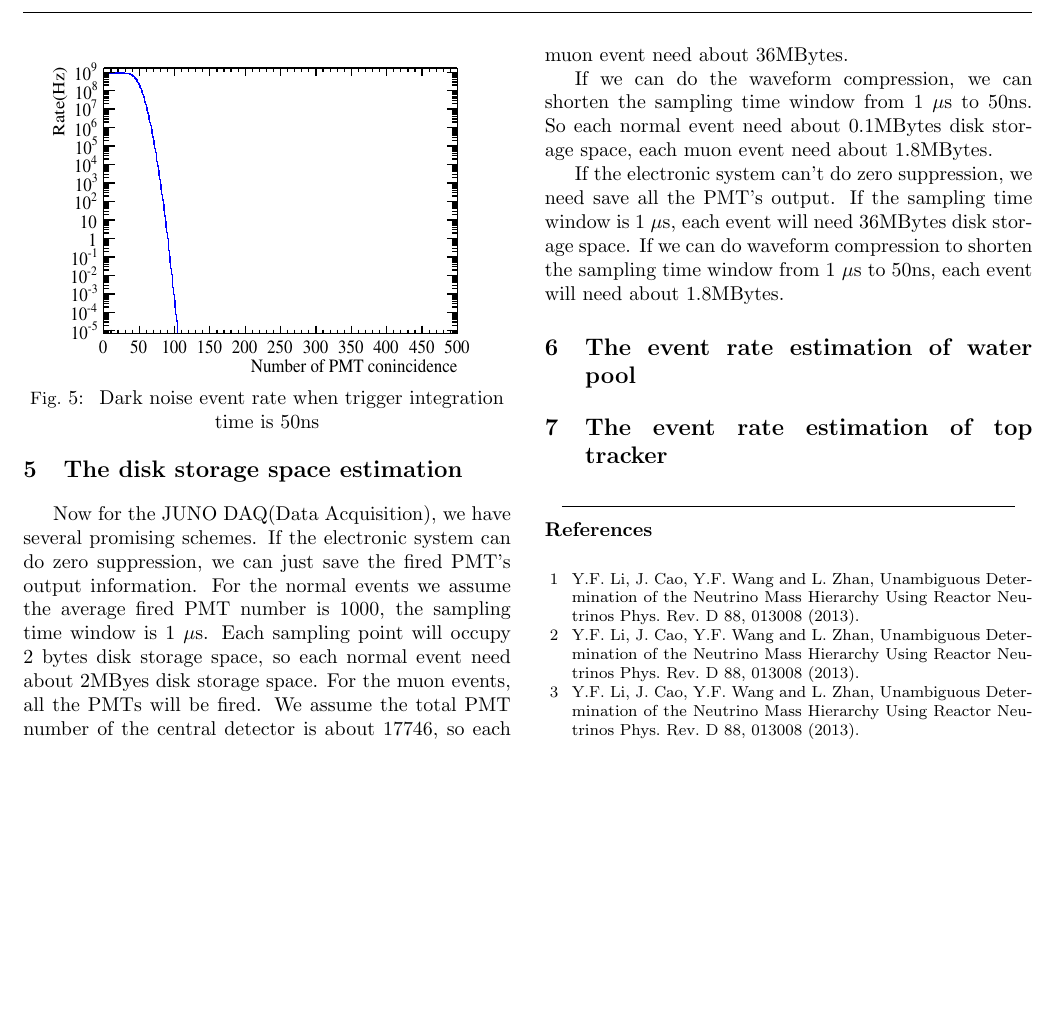
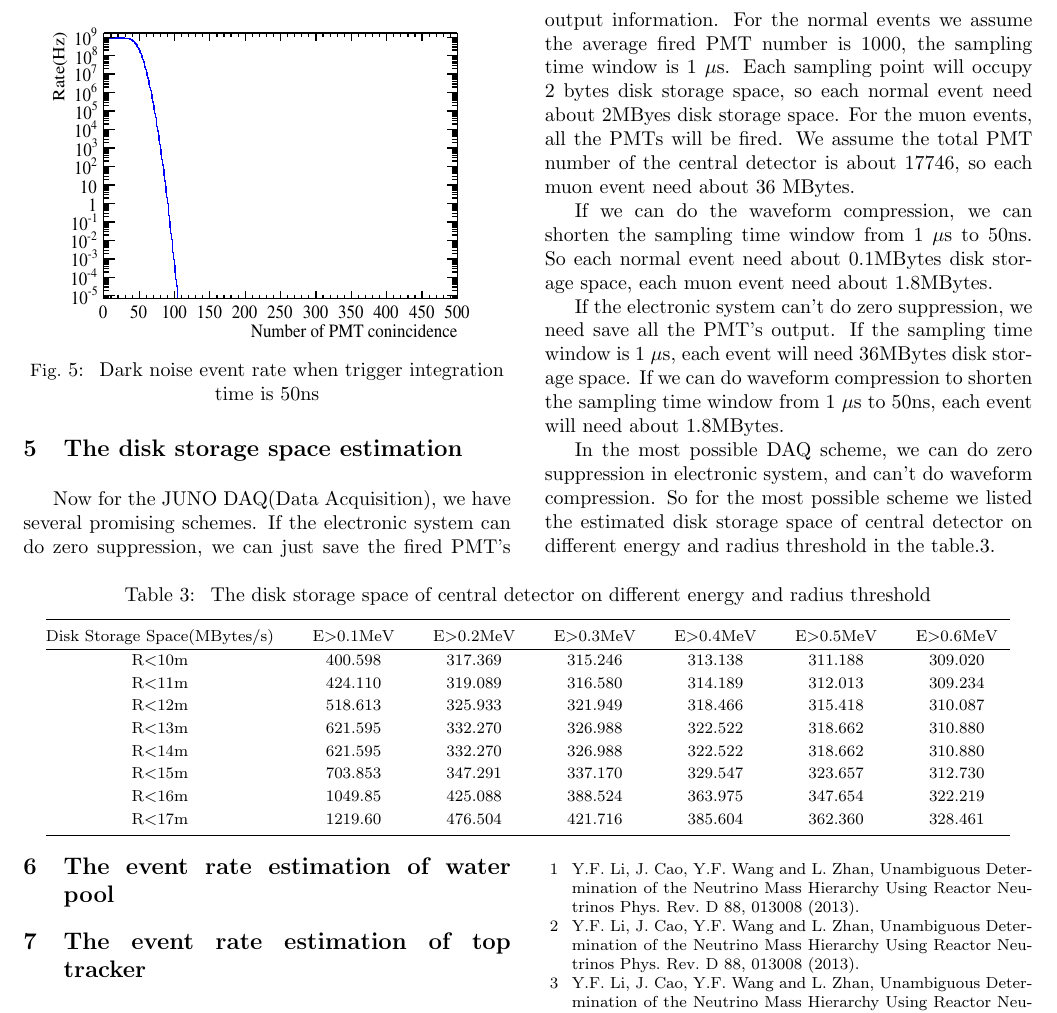
Before and after one commit to yipeifeng/My_Paper, a LaTeX document (paper.tex): part of page 5 of 5, cut so that both start at the same text, the shorter picture padded with empty space. Compiled offline with pdfLaTeX.

Commit message:
add the estimated disk space table

```diff
--- a/paper.tex
+++ b/paper.tex
@@ -437,7 +437,7 @@
 		is 1 $\mu$s. Each sampling point will occupy 2 bytes disk storage space, so each
 		normal event need about 2MByes disk storage space. For the muon events, all the
 		PMTs will be fired. We assume the total PMT number of the central detector is about
-		17746, so each muon event need about 36MBytes.
+		17746, so each muon event need about 36 MBytes.
 
 		If we can do the waveform compression, we can shorten the sampling time window from
 		1 $\mu$s to 50ns. So each normal event need about 0.1MBytes disk storage space,
@@ -449,7 +449,31 @@
 		waveform compression to shorten the sampling time window from 1 $\mu$s to 50ns, each event
 		will need about 1.8MBytes.
 
+		In the most possible DAQ scheme, we can do zero suppression in  electronic system, and can't
+		do waveform compression. So for the most possible scheme we listed the estimated
+		disk storage space of central detector on different energy and radius threshold in the table.3.
 
+
+	\end{multicols}
+	\begin{center}
+		\tabcaption{ \label{tab1} The disk storage space of central detector on different energy and radius threshold }
+		\footnotesize
+		\begin{tabular*}{170mm}{@{\extracolsep{\fill}} c c c c c c c}
+			\toprule  Disk Storage Space(MBytes/s)&E$>$0.1MeV & E$>$0.2MeV & E$>$0.3MeV & E$>$0.4MeV & E$>$0.5MeV & E$>$0.6MeV \\
+			\hline
+			R$<$10m &400.598  &317.369  &315.246  &313.138  &311.188  &309.020  \\
+			R$<$11m &424.110  &319.089  &316.580  &314.189  &312.013  &309.234  \\
+			R$<$12m &518.613  &325.933  &321.949  &318.466  &315.418  &310.087  \\
+			R$<$13m &621.595  &332.270  &326.988  &322.522  &318.662  &310.880  \\
+			R$<$14m &621.595  &332.270  &326.988  &322.522  &318.662  &310.880  \\
+			R$<$15m &703.853  &347.291  &337.170  &329.547  &323.657  &312.730  \\
+			R$<$16m &1049.85  &425.088  &388.524  &363.975  &347.654  &322.219  \\
+			R$<$17m &1219.60  &476.504  &421.716  &385.604  &362.360  &328.461  \\
+
+			\bottomrule
+		\end{tabular*}
+	\end{center}
+	\begin{multicols}{2}
 
 
 
```
